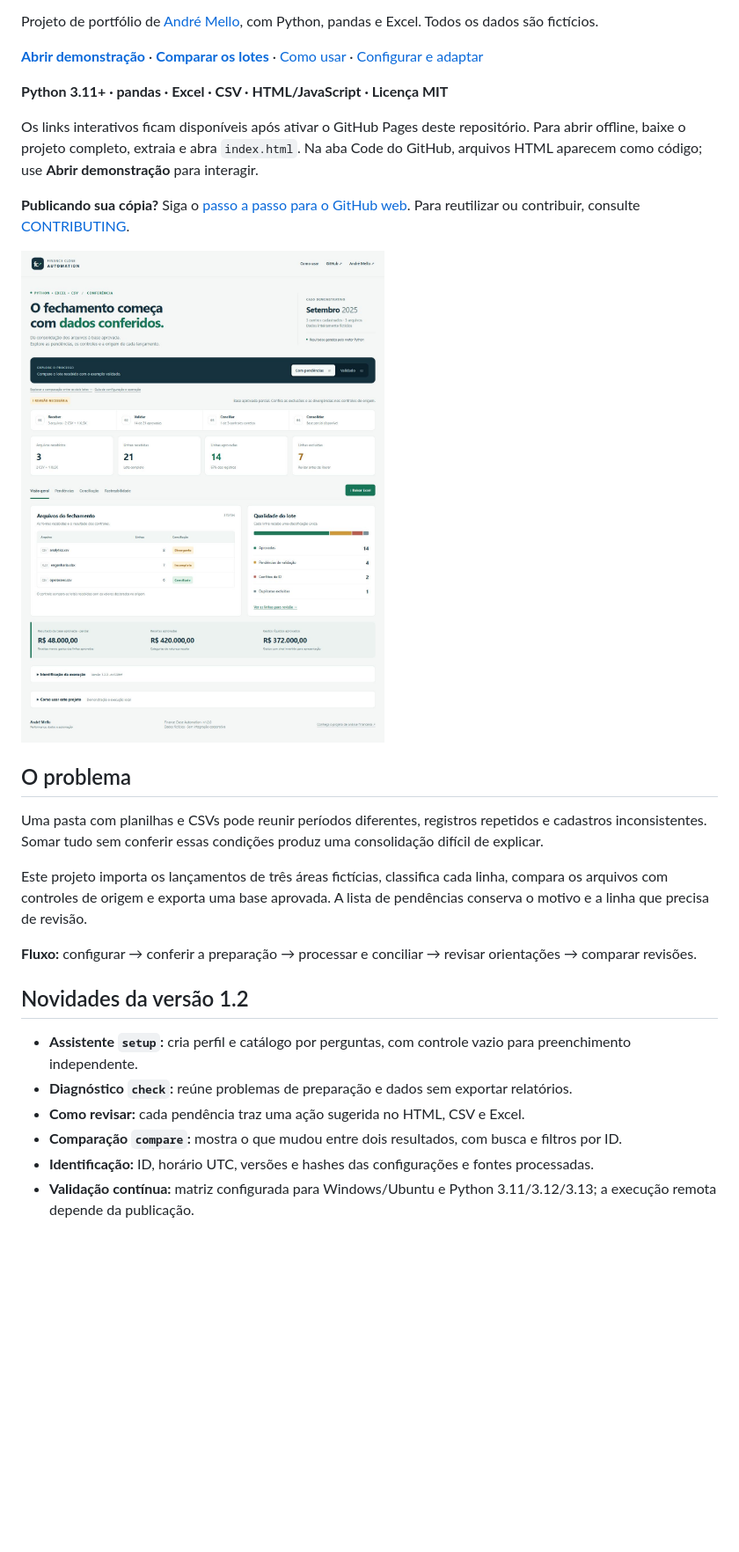
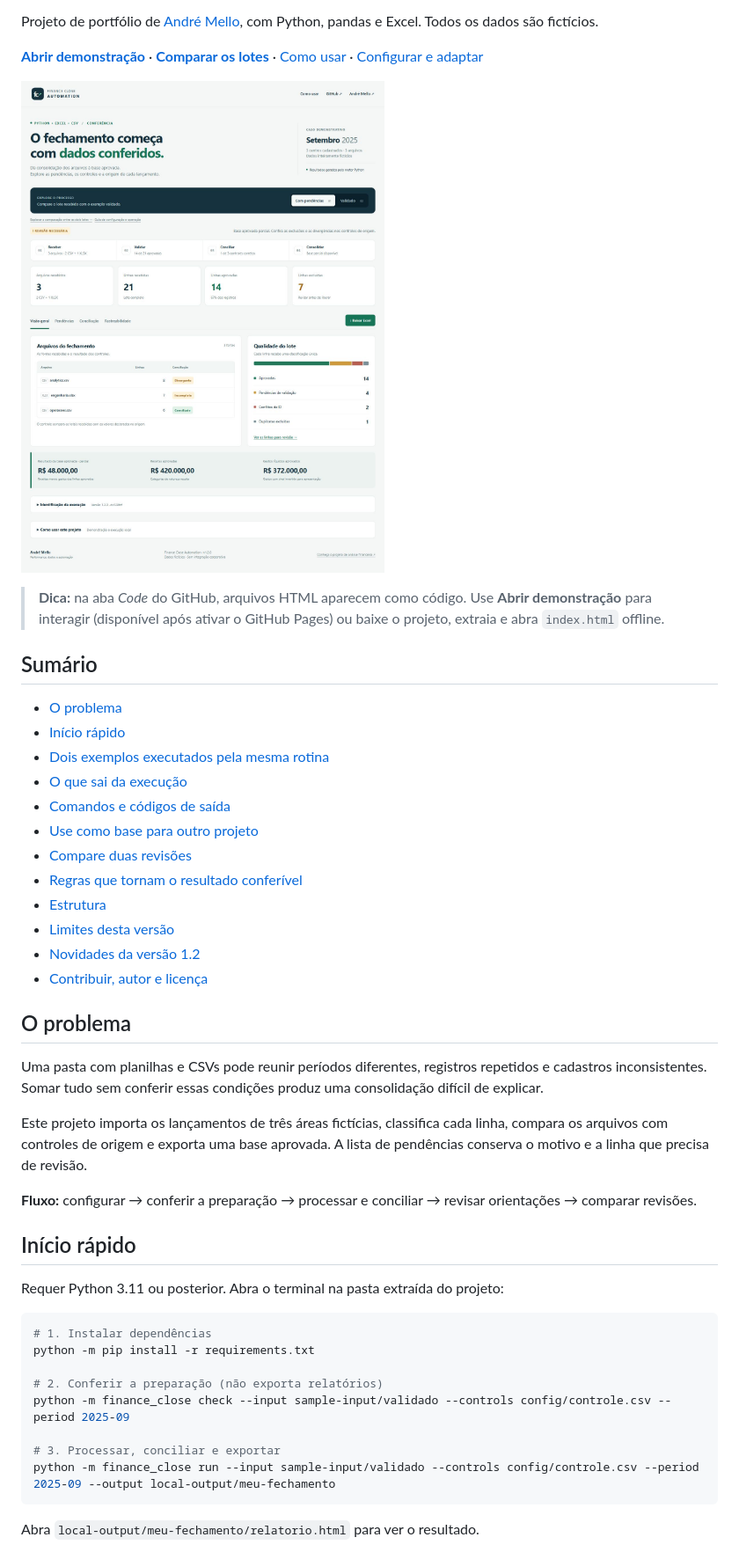
Before and after one commit to andremellotech/finance-close-automation, a Markdown page: README.md, the part around one of its changes. Shown at 88% size. Rendered like a GitHub page; blank space fills up the shorter version.

````diff
--- a/README.md
+++ b/README.md
@@ -6,13 +11,24 @@ Projeto de portfólio de [André Mello](https://github.com/andremellotech), com
 
 [**Abrir demonstração**](https://andremellotech.github.io/finance-close-automation/) · [**Comparar os lotes**](https://andremellotech.github.io/finance-close-automation/examples/comparacao/comparacao.html) · [Como usar](docs/user-guide.md) · [Configurar e adaptar](docs/operations-guide.md)
 
-**Python 3.11+ · pandas · Excel · CSV · HTML/JavaScript · Licença MIT**
+![Demonstração do fechamento mensal](docs/images/preview-desktop.jpg)
 
-Os links interativos ficam disponíveis após ativar o GitHub Pages deste repositório. Para abrir offline, baixe o projeto completo, extraia e abra `index.html`. Na aba Code do GitHub, arquivos HTML aparecem como código; use **Abrir demonstração** para interagir.
+> **Dica:** na aba *Code* do GitHub, arquivos HTML aparecem como código. Use **Abrir demonstração** para interagir (disponível após ativar o GitHub Pages) ou baixe o projeto, extraia e abra `index.html` offline.
 
-**Publicando sua cópia?** Siga o [passo a passo para o GitHub web](docs/publish-guide.md). Para reutilizar ou contribuir, consulte [CONTRIBUTING](CONTRIBUTING.md).
+## Sumário
 
-![Demonstração do fechamento mensal](docs/images/preview-desktop.jpg)
+- [O problema](#o-problema)
+- [Início rápido](#início-rápido)
+- [Dois exemplos executados pela mesma rotina](#dois-exemplos-executados-pela-mesma-rotina)
+- [O que sai da execução](#o-que-sai-da-execução)
+- [Comandos e códigos de saída](#comandos-e-códigos-de-saída)
+- [Use como base para outro projeto](#use-como-base-para-outro-projeto)
+- [Compare duas revisões](#compare-duas-revisões)
+- [Regras que tornam o resultado conferível](#regras-que-tornam-o-resultado-conferível)
+- [Estrutura](#estrutura)
+- [Limites desta versão](#limites-desta-versão)
+- [Novidades da versão 1.2](#novidades-da-versão-12)
+- [Contribuir, autor e licença](#contribuir-autor-e-licença)
 
 ## O problema
 
@@ -22,11 +38,20 @@ Este projeto importa os lançamentos de três áreas fictícias, classifica cada
 
 **Fluxo:** configurar → conferir a preparação → processar e conciliar → revisar orientações → comparar revisões.
 
-## Novidades da versão 1.2
+## Início rápido
 
-- **Assistente `setup`:** cria perfil e catálogo por perguntas, com controle vazio para preenchimento independente.
-- **Diagnóstico `check`:** reúne problemas de preparação e dados sem exportar relatórios.
-- **Como revisar:** cada pendência traz uma ação sugerida no HTML, CSV e Excel.
-- **Comparação `compare`:** mostra o que mudou entre dois resultados, com busca e filtros por ID.
-- **Identificação:** ID, horário UTC, versões e hashes das configurações e fontes processadas.
-- **Validação contínua:** matriz configurada para Windows/Ubuntu e Python 3.11/3.12/3.13; a execução remota depende da publicação.
+Requer Python 3.11 ou posterior. Abra o terminal na pasta extraída do projeto:
+
+```bash
+# 1. Instalar dependências
+python -m pip install -r requirements.txt
+
+# 2. Conferir a preparação (não exporta relatórios)
+python -m finance_close check --input sample-input/validado --controls config/controle.csv --period 2025-09
+
+# 3. Processar, conciliar e exportar
+python -m finance_close run --input sample-input/validado --controls config/controle.csv --period 2025-09 --output local-output/meu-fechamento
+```
+
+Abra `local-output/meu-fechamento/relatorio.html` para ver o resultado.
+
````
Also changed, not shown: other parts of README.md (+86 -54 lines).
